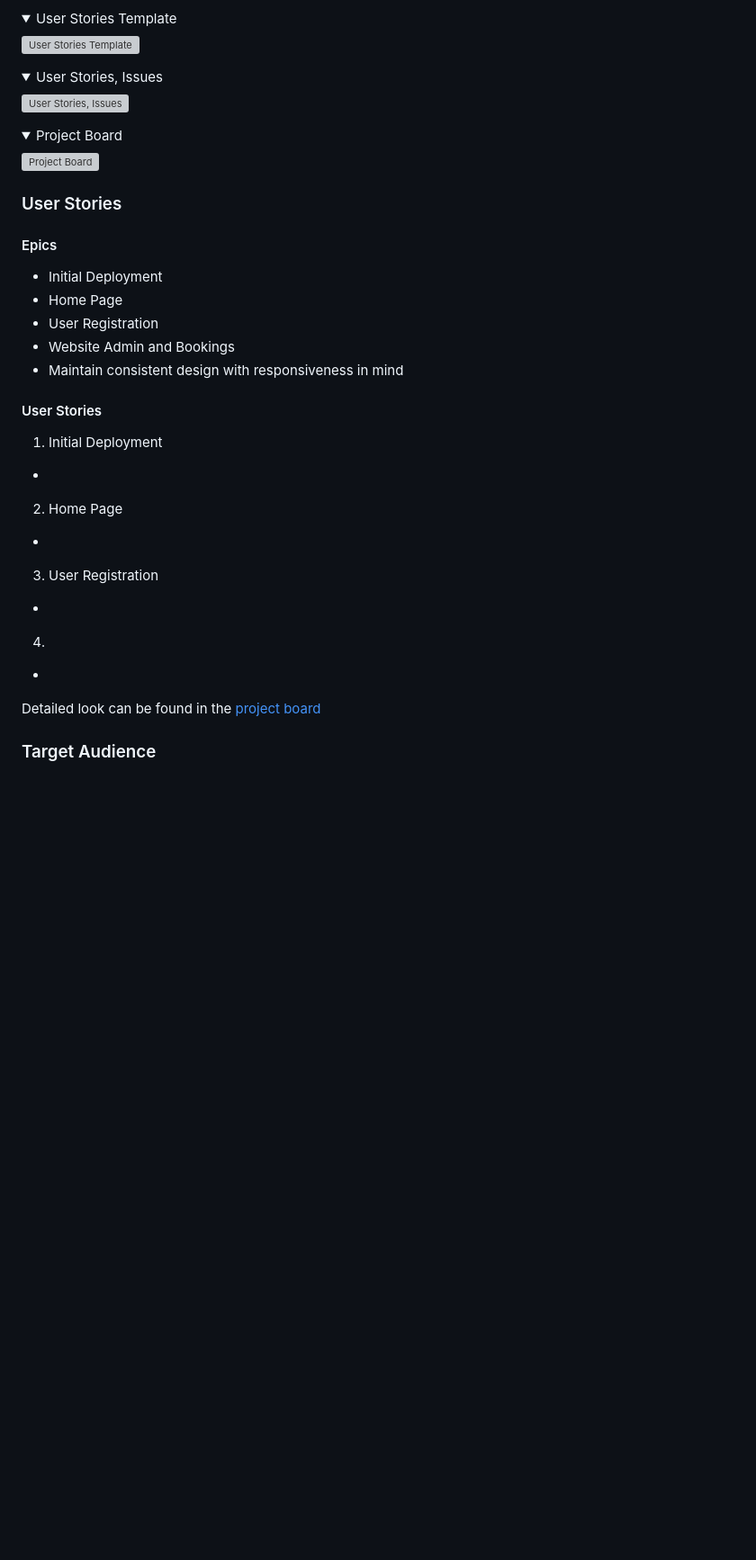
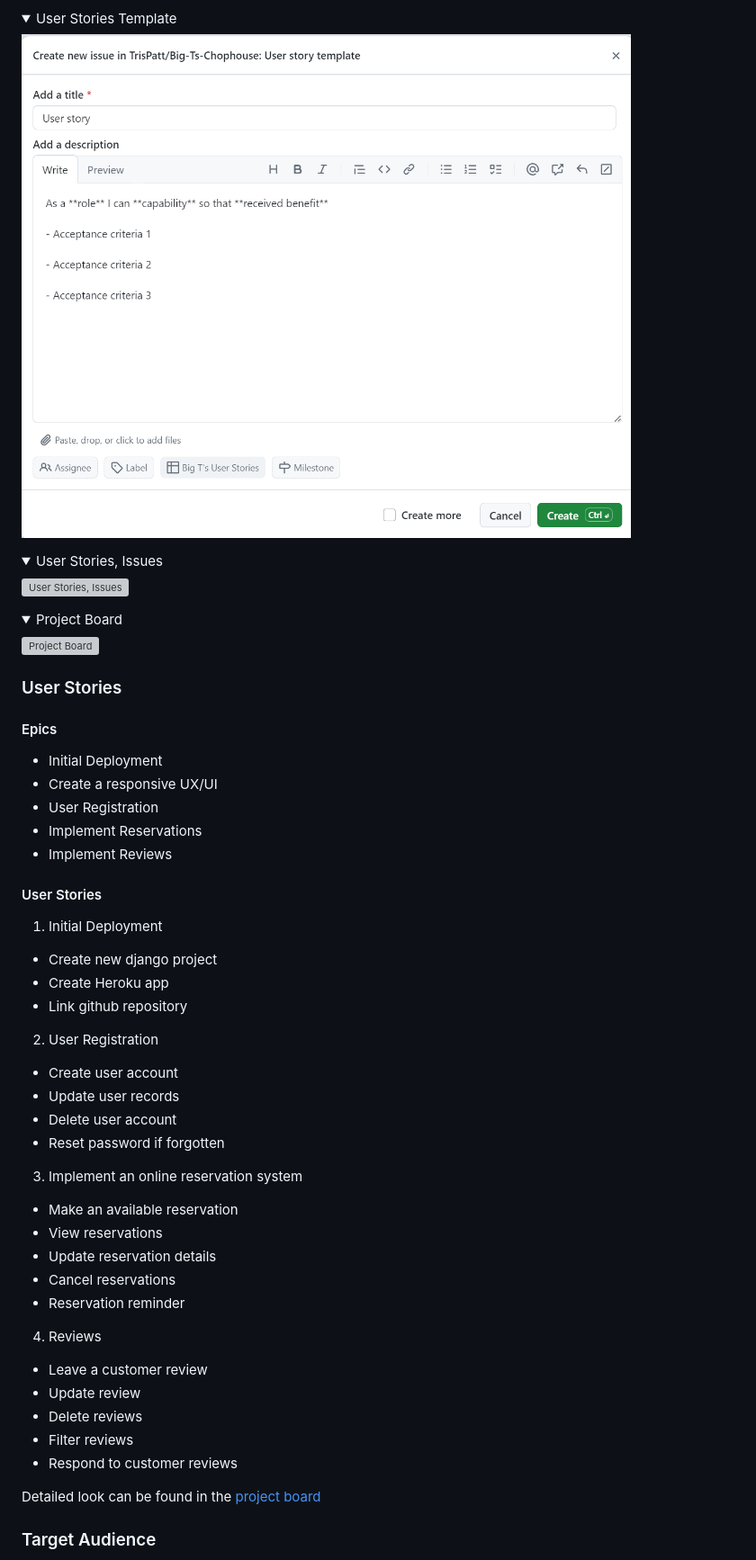
Before and after one commit to TrisPatt/Big-Ts-Chophouse, a Markdown page: README.md, the part around one of its changes. Shown at 90% size. Drawn GitHub-style; pictures changed too: documentation/readme-imgs/user-story-template.png (added); folded sections open; blank space fills up the shorter version; grey boxes are pictures that could not be loaded.

Commit message:
DOCS- update readme.md, wireframes and user stories

```diff
--- a/README.md
+++ b/README.md
@@ -75,7 +75,7 @@ Agile Methodology was used to help prioritize and organize tasks, writting the u
 <summary> User Stories Template
 </summary>
 
-![User Stories Template]()
+![User Stories Template](documentation/readme-imgs/user-story-template.png)
 </details>
 
 <details>
@@ -96,20 +96,36 @@ Agile Methodology was used to help prioritize and organize tasks, writting the u
 
 #### Epics
 * Initial Deployment
-* Home Page
+* Create a responsive UX/UI
 * User Registration
-* Website Admin and Bookings
-* Maintain consistent design with responsiveness in mind
+* Implement Reservations
+* Implement Reviews
 
 #### User Stories
 1. Initial Deployment
-*
-2. Home Page
-*
-3. User Registration
-*
-4.
-*
+*  Create new django project
+*  Create Heroku app
+*  Link github repository
+
+2. User Registration
+*  Create user account
+*  Update user records
+*  Delete user account
+*  Reset password if forgotten
+
+3. Implement an online reservation system
+*  Make an available reservation
+*  View reservations
+*  Update reservation details
+*  Cancel reservations
+*  Reservation reminder
+
+4. Reviews
+*  Leave a customer review
+*  Update review
+*  Delete reviews
+*  Filter reviews
+*  Respond to customer reviews
 
 Detailed look can be found in the [project board]()
 
```
Also changed, not shown: other parts of README.md (+37 -8 lines), documentation/readme-imgs/wireframe-home-desktop.png (added), documentation/readme-imgs/wireframe-home-mobile.png (added), 10 other files.
